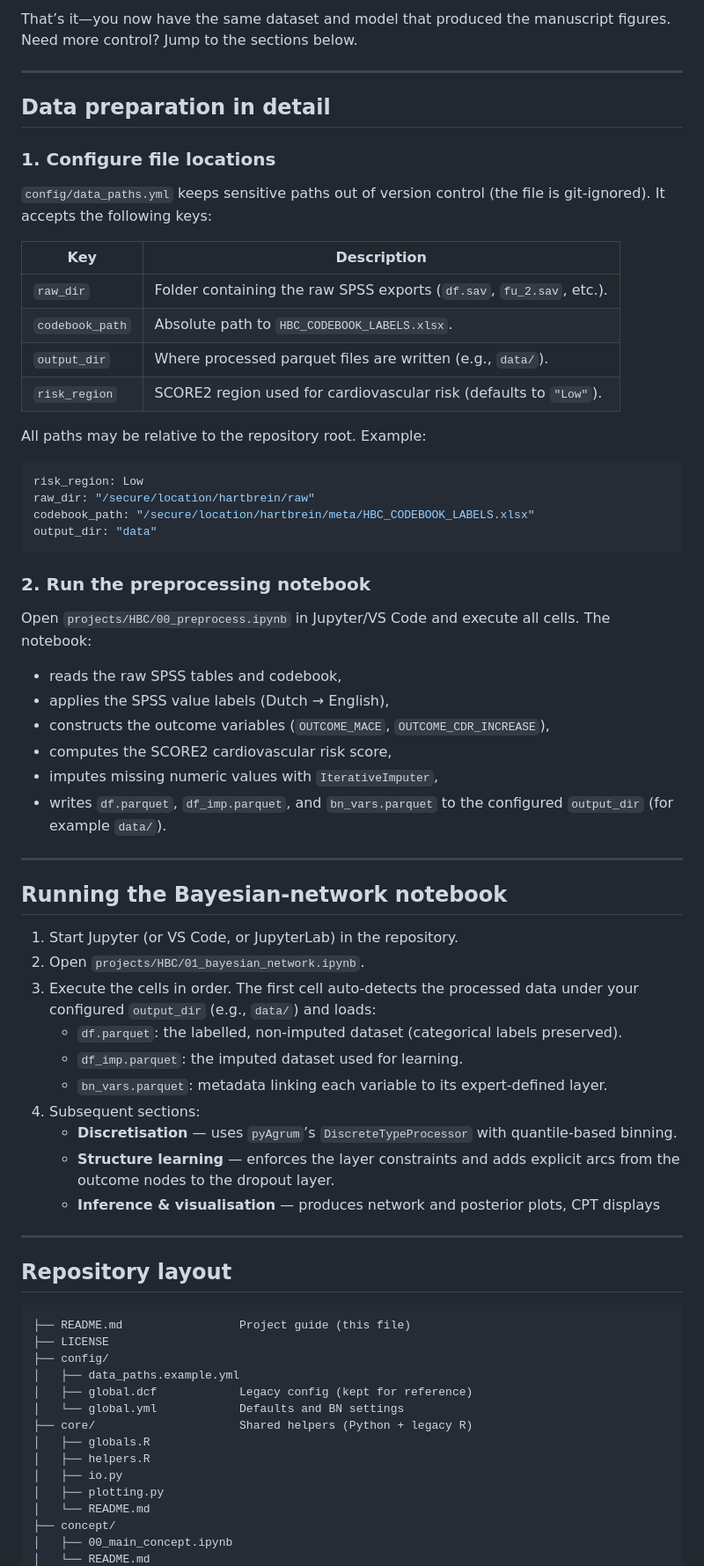
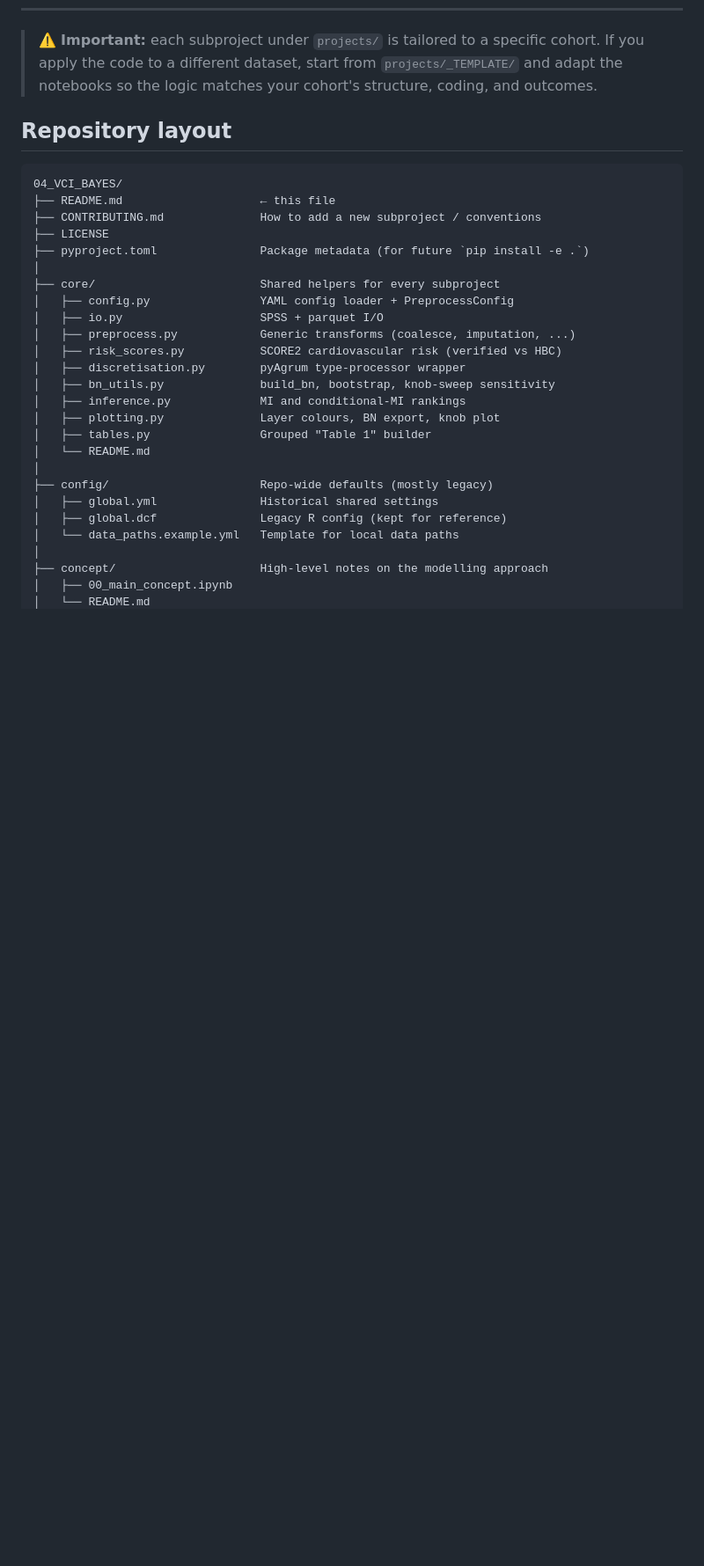
Before and after one commit to umcu/layerbn, a Markdown page: README.md, the part around one of its changes. Shown at 88% size. GitHub-like rendering; blank space fills up the shorter version.

````diff
--- a/README.md
+++ b/README.md
@@ -55,70 +35,34 @@ If you use this code, please cite:
-That’s it—you now have the same dataset and model that produced the manuscript figures.  Need more control? Jump to the sections below.
-
----
-
-## Data preparation in detail
-
-### 1. Configure file locations
-
-`config/data_paths.yml` keeps sensitive paths out of version control (the file is git-ignored). It accepts the following keys:
-
-| Key | Description |
-| --- | --- |
-| `raw_dir` | Folder containing the raw SPSS exports (`df.sav`, `fu_2.sav`, etc.). |
-| `codebook_path` | Absolute path to `HBC_CODEBOOK_LABELS.xlsx`. |
-| `output_dir` | Where processed parquet files are written (e.g., `data/`). |
-| `risk_region` | SCORE2 region used for cardiovascular risk (defaults to `"Low"`). |
-
-All paths may be relative to the repository root. Example:
-
-```yaml
-risk_region: Low
-raw_dir: "/secure/location/hartbrein/raw"
-codebook_path: "/secure/location/hartbrein/meta/HBC_CODEBOOK_LABELS.xlsx"
-output_dir: "data"
-```
-
-### 2. Run the preprocessing notebook
-
-Open `projects/HBC/00_preprocess.ipynb` in Jupyter/VS Code and execute all cells. The notebook:
-
-* reads the raw SPSS tables and codebook,
-* applies the SPSS value labels (Dutch → English),
-* constructs the outcome variables (`OUTCOME_MACE`, `OUTCOME_CDR_INCREASE`),
-* computes the SCORE2 cardiovascular risk score,
-* imputes missing numeric values with `IterativeImputer`,
-* writes `df.parquet`, `df_imp.parquet`, and `bn_vars.parquet` to the configured `output_dir` (for example `data/`).
----
-
-## Running the Bayesian-network notebook
-
-1. Start Jupyter (or VS Code, or JupyterLab) in the repository.
-2. Open `projects/HBC/01_bayesian_network.ipynb`.
-3. Execute the cells in order. The first cell auto-detects the processed data under your configured `output_dir` (e.g., `data/`) and loads:
-   - `df.parquet`: the labelled, non-imputed dataset (categorical labels preserved).
-   - `df_imp.parquet`: the imputed dataset used for learning.
-   - `bn_vars.parquet`: metadata linking each variable to its expert-defined layer.
-4. Subsequent sections:
-   - **Discretisation** — uses `pyAgrum`’s `DiscreteTypeProcessor` with quantile-based binning.
-   - **Structure learning** — enforces the layer constraints and adds explicit arcs from the outcome nodes to the dropout layer.
-   - **Inference & visualisation** — produces network and posterior plots, CPT displays
----
+> ⚠️ **Important:** each subproject under `projects/` is tailored to a
+> specific cohort. If you apply the code to a different dataset, start
+> from `projects/_TEMPLATE/` and adapt the notebooks so the logic
+> matches your cohort's structure, coding, and outcomes.
 
 ## Repository layout
 
 ```
-├── README.md                 Project guide (this file)
+04_VCI_BAYES/
+├── README.md                    ← this file
+├── CONTRIBUTING.md              How to add a new subproject / conventions
 ├── LICENSE
-├── config/
-│   ├── data_paths.example.yml
-│   ├── global.dcf            Legacy config (kept for reference)
-│   └── global.yml            Defaults and BN settings
-├── core/                     Shared helpers (Python + legacy R)
-│   ├── globals.R
-│   ├── helpers.R
-│   ├── io.py
-│   ├── plotting.py
+├── pyproject.toml               Package metadata (for future `pip install -e .`)
+│
+├── core/                        Shared helpers for every subproject
+│   ├── config.py                YAML config loader + PreprocessConfig
+│   ├── io.py                    SPSS + parquet I/O
+│   ├── preprocess.py            Generic transforms (coalesce, imputation, ...)
+│   ├── risk_scores.py           SCORE2 cardiovascular risk (verified vs HBC)
+│   ├── discretisation.py        pyAgrum type-processor wrapper
+│   ├── bn_utils.py              build_bn, bootstrap, knob-sweep sensitivity
+│   ├── inference.py             MI and conditional-MI rankings
+│   ├── plotting.py              Layer colours, BN export, knob plot
+│   ├── tables.py                Grouped "Table 1" builder
 │   └── README.md
-├── concept/
+│
+├── config/                      Repo-wide defaults (mostly legacy)
+│   ├── global.yml               Historical shared settings
+│   ├── global.dcf               Legacy R config (kept for reference)
+│   └── data_paths.example.yml   Template for local data paths
+│
+├── concept/                     High-level notes on the modelling approach
 │   ├── 00_main_concept.ipynb
 │   └── README.md
````
Also changed, not shown: other parts of README.md (+113 -70 lines), CONTRIBUTING.md (added, +201 -0 lines).
